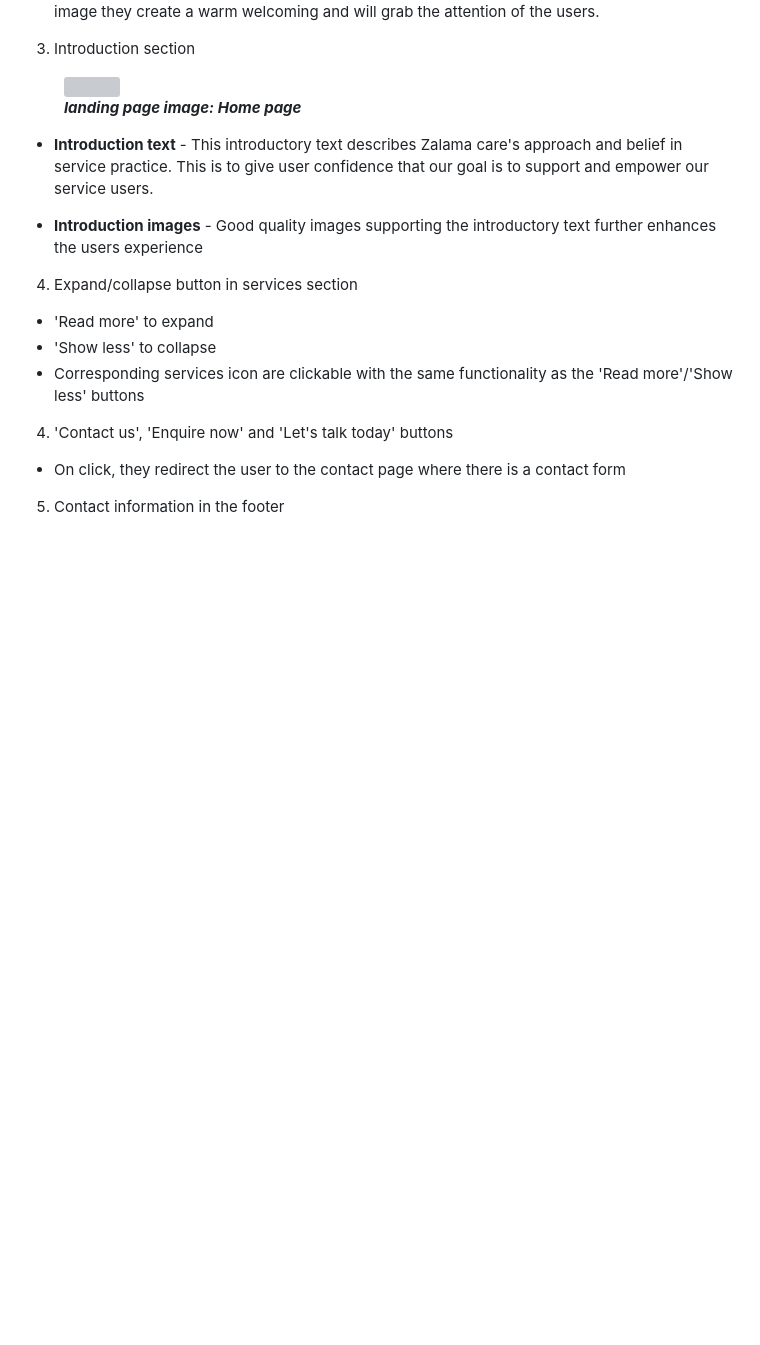
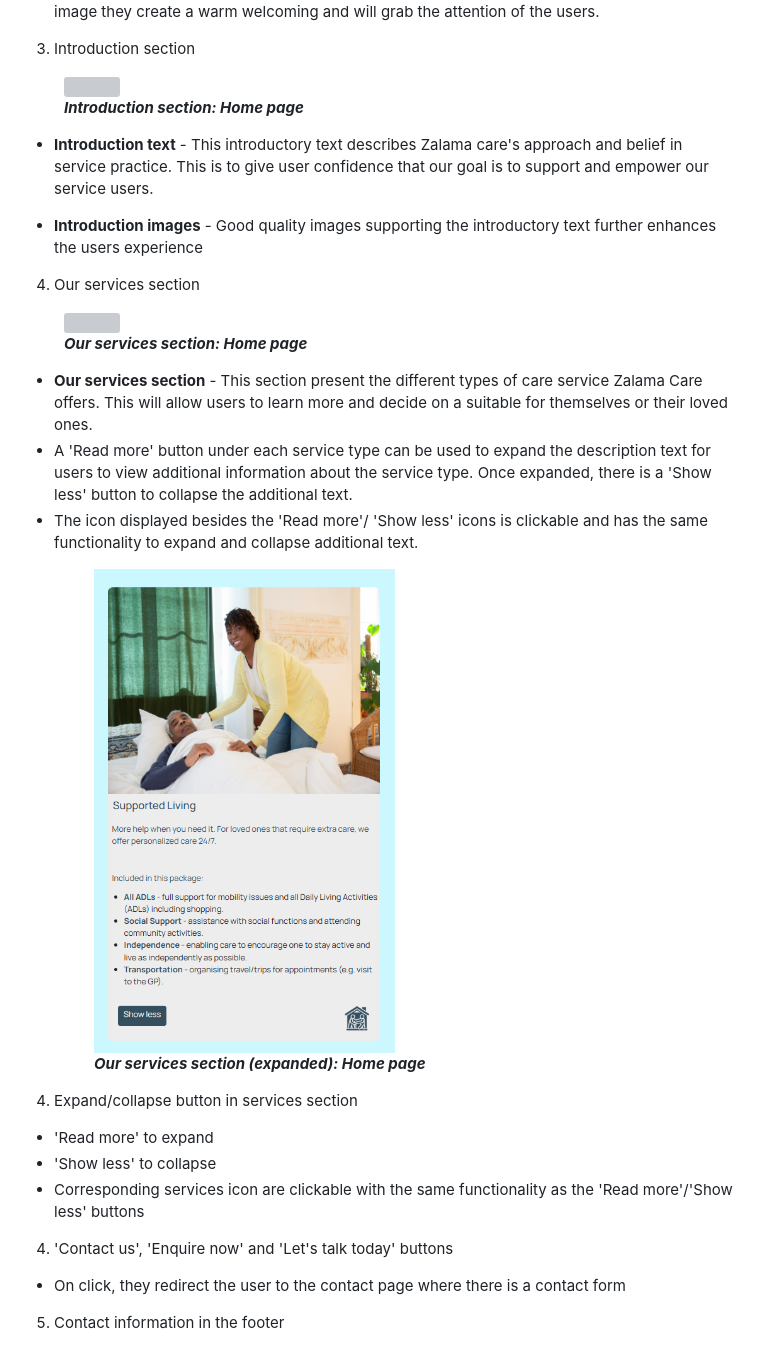
Before and after one commit to tumelo-maja/delicate-care, a Markdown page: README.md, the part around the change. Drawn GitHub-style; pictures changed too: docs/site-screenshots/home-services-section-expand-large-screen.png (added); blank space fills up the shorter version; grey boxes are pictures that could not be loaded.

Commit message:
Add our services feature with supporting screenshots

```diff
--- a/README.md
+++ b/README.md
@@ -39,12 +39,27 @@ The site is helps individuals and families understand available care options for
 3) Introduction section
   <figure>
     <img src="docs/site-screenshots/home-intro-section-large-screen.png" width="80%" height="50%">
-    <figcaption><strong><em>landing page image: Home page</em></strong></figcaption>
+    <figcaption><strong><em>Introduction section: Home page</em></strong></figcaption>
   </figure>
 
 - **Introduction text** - This introductory text describes Zalama care's approach and belief in service practice. This is to give user confidence that our goal is to support and empower our service users.
 
 - **Introduction images** - Good quality images supporting the introductory text further enhances the users experience
+
+4) Our services section
+  <figure>
+    <img src="docs/site-screenshots/home-services-section-large-screen.png" width="80%" height="50%">
+    <figcaption><strong><em>Our services section: Home page</em></strong></figcaption>
+  </figure>
+
+- **Our services section** - This section present the different types of care service Zalama Care offers. This will allow users to learn more and decide on a suitable for themselves or their loved ones.
+-  A 'Read more' button under each service type can be used to expand the description text for users to view additional information about the service type. Once expanded, there is a 'Show less' button to collapse the additional text.
+- The icon displayed besides the 'Read more'/ 'Show less' icons is clickable and has the same functionality to expand and collapse additional text.
+  <figure>
+    <img src="docs/site-screenshots/home-services-section-expand-large-screen.png" width="50%" height="50%">
+    <figcaption><strong><em>Our services section (expanded): Home page</em></strong></figcaption>
+  </figure>
+
 
 4) Expand/collapse button in services section
 - 'Read more' to expand
```
Also changed, not shown: 1 other file.
